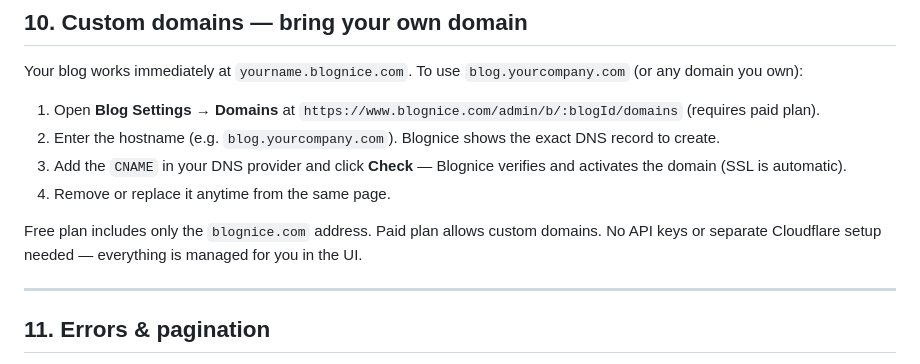
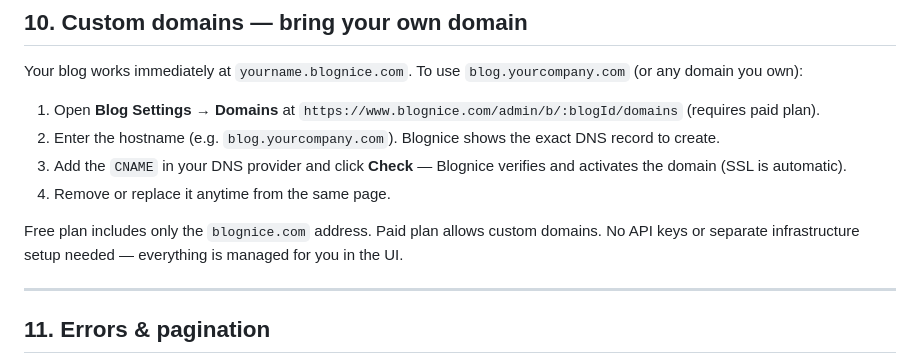
Before and after one commit to pragmaticonline/blognice, a Markdown page: docs/API.md, the part around the change. Drawn GitHub-style.

Commit message:
docs: remove last Cloudflare word from user-facing copy

```diff
--- a/docs/API.md
+++ b/docs/API.md
@@ -214,7 +214,7 @@ Your blog works immediately at `yourname.blognice.com`. To use `blog.yourcompany
 3. Add the `CNAME` in your DNS provider and click **Check** — Blognice verifies and activates the domain (SSL is automatic).
 4. Remove or replace it anytime from the same page.
 
-Free plan includes only the `blognice.com` address. Paid plan allows custom domains. No API keys or separate Cloudflare setup needed — everything is managed for you in the UI.
+Free plan includes only the `blognice.com` address. Paid plan allows custom domains. No API keys or separate infrastructure setup needed — everything is managed for you in the UI.
 
 ---
 
```
Also changed, not shown: skills/blognice/SKILL.md (+1 -1 lines).
